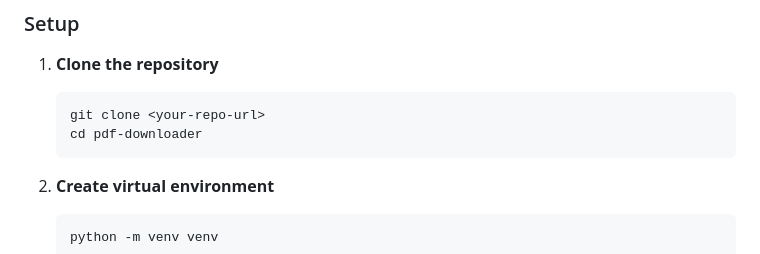
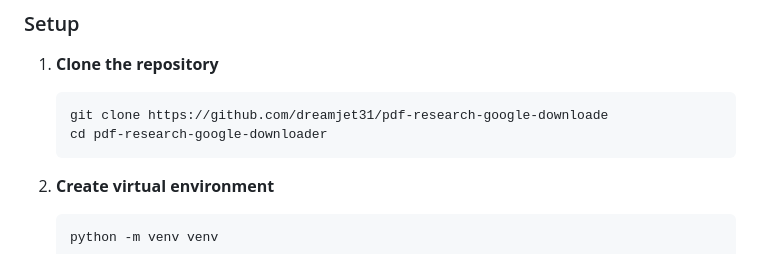
Before and after one commit to dreamjet31/pdf-research-google-downloader, a Markdown page: README.md, the part around the change. Rendered like a GitHub page.

````diff
--- a/README.md
+++ b/README.md
@@ -42,8 +42,8 @@ pdf-downloader/
 1. **Clone the repository**
 
    ```bash
-   git clone <your-repo-url>
-   cd pdf-downloader
+   git clone https://github.com/dreamjet31/pdf-research-google-downloade
+   cd pdf-research-google-downloader
    ```
 
 2. **Create virtual environment**
````
